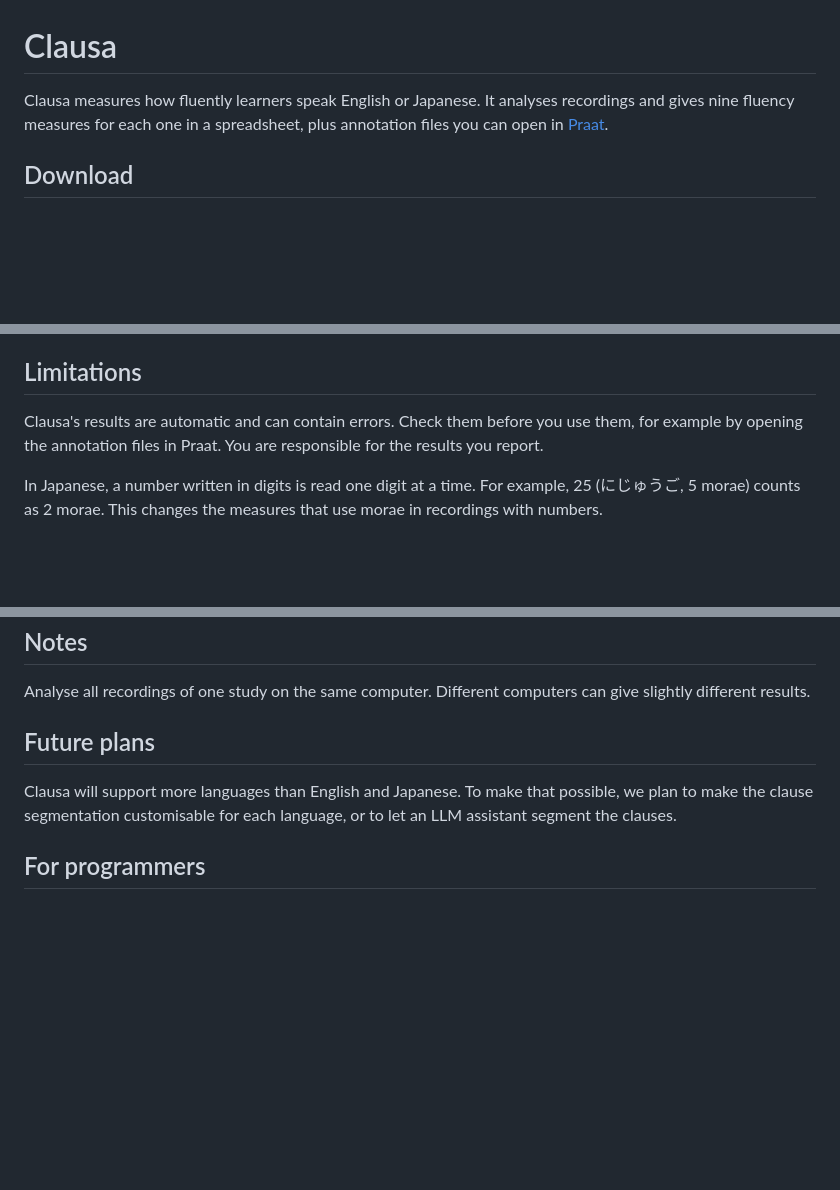
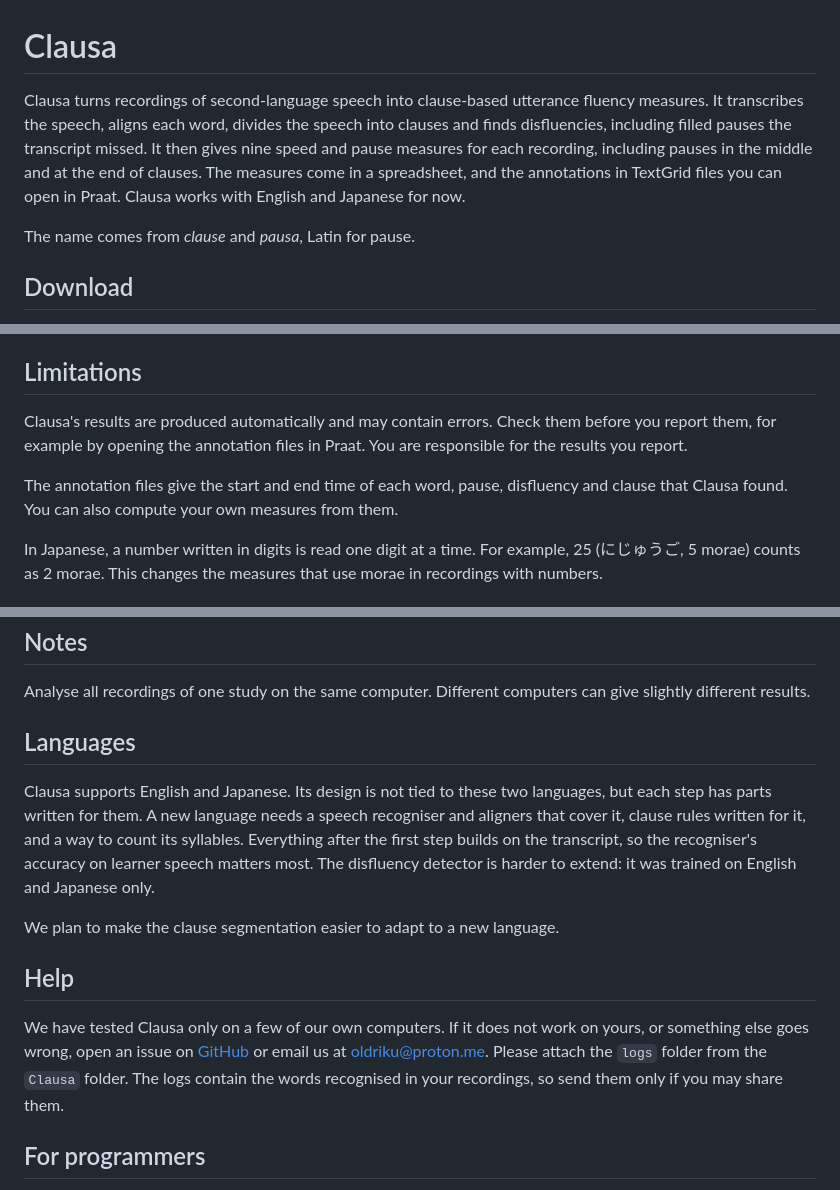
Before and after one commit to 0ldriku/Clausa, a Markdown page: README.md, 3 parts joined by grey strips. Drawn GitHub-style; blank space fills up the shorter version.

Commit message:
README: what Clausa does, the name, own measures, languages, help

```diff
--- a/README.md
+++ b/README.md
@@ -1,8 +1,14 @@
 # Clausa
 
-Clausa measures how fluently learners speak English or Japanese. It analyses
-recordings and gives nine fluency measures for each one in a spreadsheet, plus
-annotation files you can open in [Praat](https://www.fon.hum.uva.nl/praat/).
+Clausa turns recordings of second-language speech into clause-based utterance
+fluency measures. It transcribes the speech, aligns each word, divides
+the speech into clauses and finds disfluencies, including filled pauses the
+transcript missed. It then gives nine speed and pause measures for each
+recording, including pauses in the middle and at the end of clauses. The
+measures come in a spreadsheet, and the annotations in TextGrid files you can
+open in Praat. Clausa works with English and Japanese for now.
+
+The name comes from *clause* and *pausa*, Latin for pause.
 
 ## Download
 
@@ -79,9 +84,13 @@ To get the article's results exactly, see
 
 ## Limitations
 
-Clausa's results are automatic and can contain errors. Check them before you
-use them, for example by opening the annotation files in Praat. You are
-responsible for the results you report.
+Clausa's results are produced automatically and may contain errors. Check
+them before you report them, for example by opening the annotation files in
+Praat. You are responsible for the results you report.
+
+The annotation files give the start and end time of each word, pause,
+disfluency and clause that Clausa found. You can also compute your own
+measures from them.
 
 In Japanese, a number written in digits is read one digit at a time. For
 example, 25 (にじゅうご, 5 morae) counts as 2 morae. This changes the measures
@@ -105,11 +114,26 @@ minutes of audio in all.
 Analyse all recordings of one study on the same computer. Different computers
 can give slightly different results.
 
-## Future plans
+## Languages
 
-Clausa will support more languages than English and Japanese. To make that
-possible, we plan to make the clause segmentation customisable for each
-language, or to let an LLM assistant segment the clauses.
+Clausa supports English and Japanese. Its design is not tied to these two
+languages, but each step has parts written for them. A new language needs a
+speech recogniser and aligners that cover it, clause rules written for it, and
+a way to count its syllables. Everything after the first step builds on the
+transcript, so the recogniser's accuracy on learner speech matters most. The
+disfluency detector is harder to extend: it was trained on English and
+Japanese only.
+
+We plan to make the clause segmentation easier to adapt to a new language.
+
+## Help
+
+We have tested Clausa only on a few of our own computers. If it does not work
+on yours, or something else goes wrong, open an issue on
+[GitHub](https://github.com/0ldriku/Clausa/issues) or email us at
+oldriku@proton.me. Please attach the `logs` folder from the `Clausa` folder.
+The logs contain the words recognised in your recordings, so send them only
+if you may share them.
 
 ## For programmers
 
```
Also changed, not shown: other parts of README.md (+1 -2 lines).
